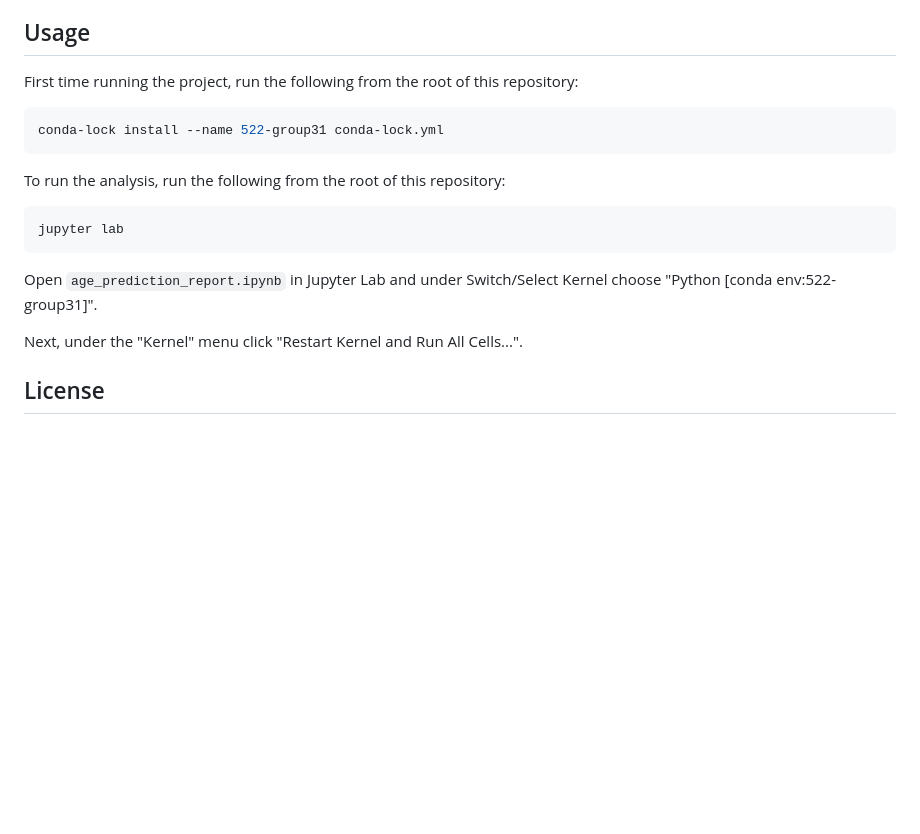
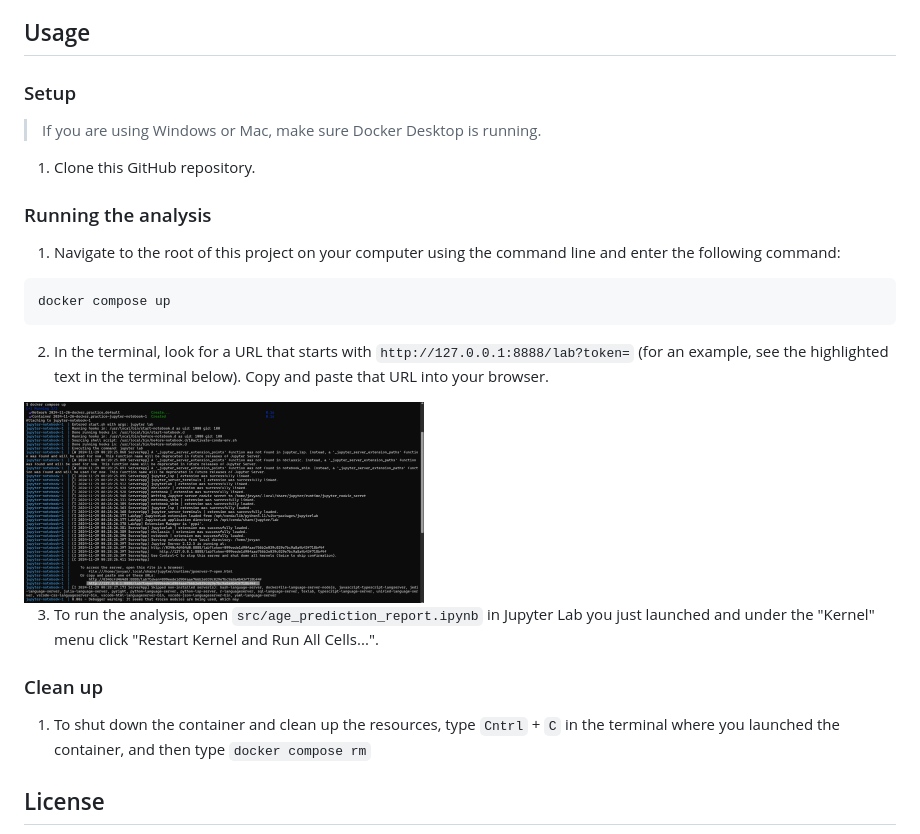
Before and after one commit to UBC-MDS/DSCI522-2425-group31_age-group-prediction, a Markdown page: README.md, the part around the change. Drawn GitHub-style; pictures changed too: img/jupyter-container-web-app-launch-url.png (added); blank space fills up the shorter version.

Commit message:
Updated Usage

````diff
--- a/README.md
+++ b/README.md
@@ -28,25 +28,37 @@ particular subset narrows the focus to selected features hypothesized to correla
 
 ## Usage
 
-First time running the project,
-run the following from the root of this repository:
+### Setup
 
-``` bash
-conda-lock install --name 522-group31 conda-lock.yml
+> If you are using Windows or Mac, make sure Docker Desktop is running.
+
+1. Clone this GitHub repository.
+
+### Running the analysis
+
+1. Navigate to the root of this project on your computer using the
+   command line and enter the following command:
+
+```
+docker compose up
 ```
 
-To run the analysis,
-run the following from the root of this repository:
+2. In the terminal, look for a URL that starts with
+`http://127.0.0.1:8888/lab?token=`
+(for an example, see the highlighted text in the terminal below).
+Copy and paste that URL into your browser.
 
-``` bash
-jupyter lab
-```
+<img src="img/jupyter-container-web-app-launch-url.png" width=400>
 
-Open `age_prediction_report.ipynb` in Jupyter Lab
-and under Switch/Select Kernel choose
-"Python [conda env:522-group31]".
+3. To run the analysis,
+open `src/age_prediction_report.ipynb` in Jupyter Lab you just launched
+and under the "Kernel" menu click "Restart Kernel and Run All Cells...".
 
-Next, under the "Kernel" menu click "Restart Kernel and Run All Cells...".
+### Clean up
+
+1. To shut down the container and clean up the resources,
+type `Cntrl` + `C` in the terminal
+where you launched the container, and then type `docker compose rm`
 
 ## License
 
````
